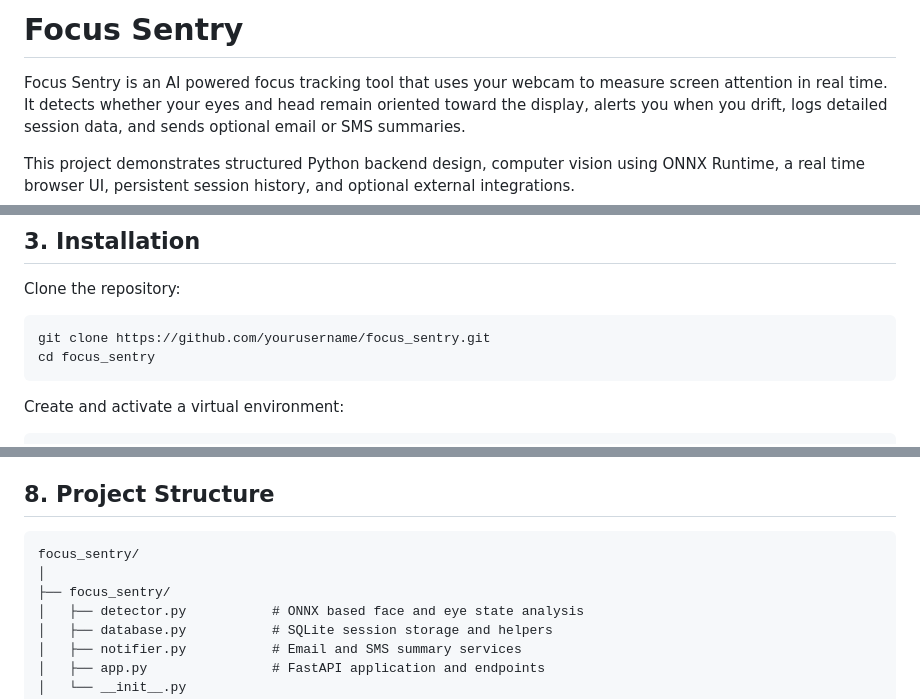
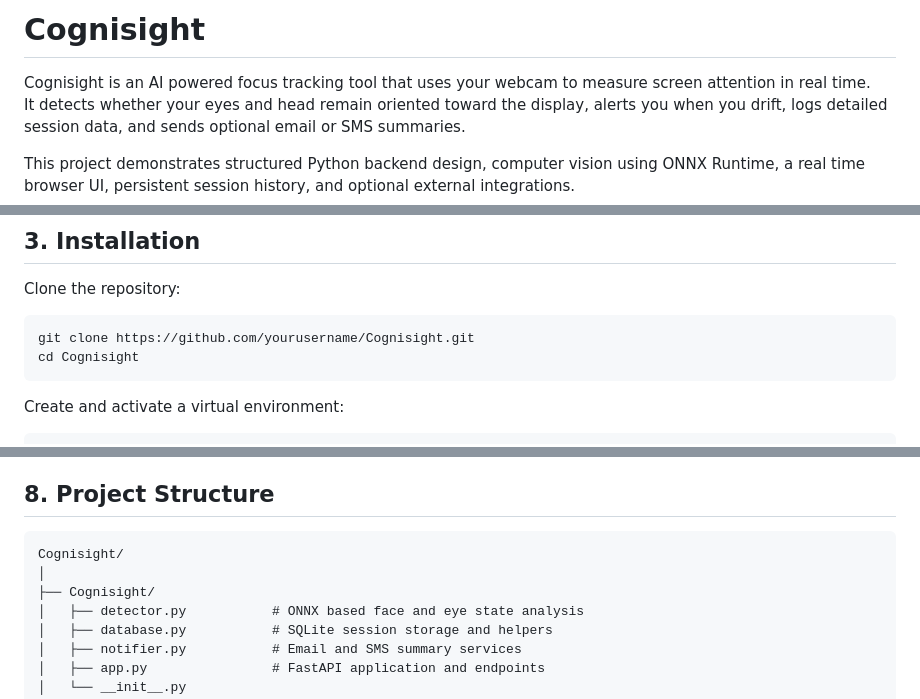
Before and after one commit to Taraka8978/Cognisight, a Markdown page: README.md, 3 parts joined by grey strips. Drawn GitHub-style.

Commit message:
Rename Focus Sentry to Cognisight in README

````diff
--- a/README.md
+++ b/README.md
@@ -1,6 +1,6 @@
-# Focus Sentry
+# Cognisight
 
-Focus Sentry is an AI powered focus tracking tool that uses your webcam to measure screen attention in real time.
+Cognisight is an AI powered focus tracking tool that uses your webcam to measure screen attention in real time.
 It detects whether your eyes and head remain oriented toward the display, alerts you when you drift, logs detailed session data, and sends optional email or SMS summaries.
 
 This project demonstrates structured Python backend design, computer vision using ONNX Runtime, a real time browser UI, persistent session history, and optional external integrations.
@@ -41,8 +41,8 @@ At the end of the session, a summary is displayed and can optionally be sent via
 Clone the repository:
 
 ```bash
-git clone https://github.com/yourusername/focus_sentry.git
-cd focus_sentry
+git clone https://github.com/yourusername/Cognisight.git
+cd Cognisight
 ```
 
 Create and activate a virtual environment:
@@ -132,9 +132,9 @@ This activates SMS summaries during focus sessions.
 ## 8. Project Structure
 
 ```
-focus_sentry/
+Cognisight/
 │
-├── focus_sentry/
+├── Cognisight/
 │   ├── detector.py           # ONNX based face and eye state analysis
 │   ├── database.py           # SQLite session storage and helpers
 │   ├── notifier.py           # Email and SMS summary services
````
Also changed, not shown: other parts of README.md (+4 -4 lines).
